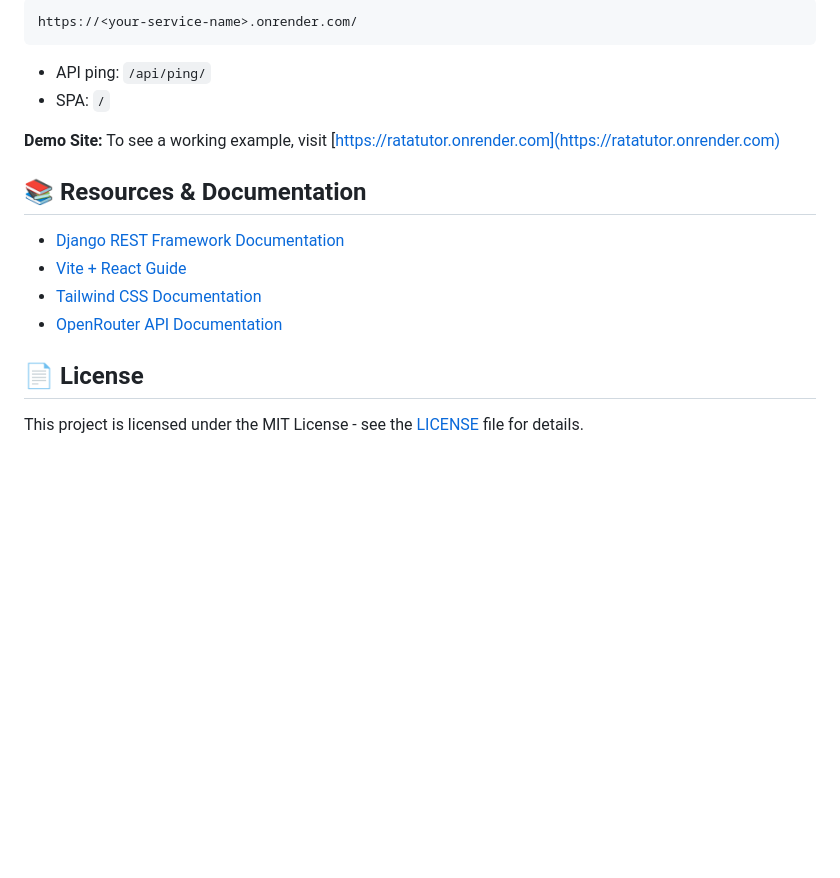
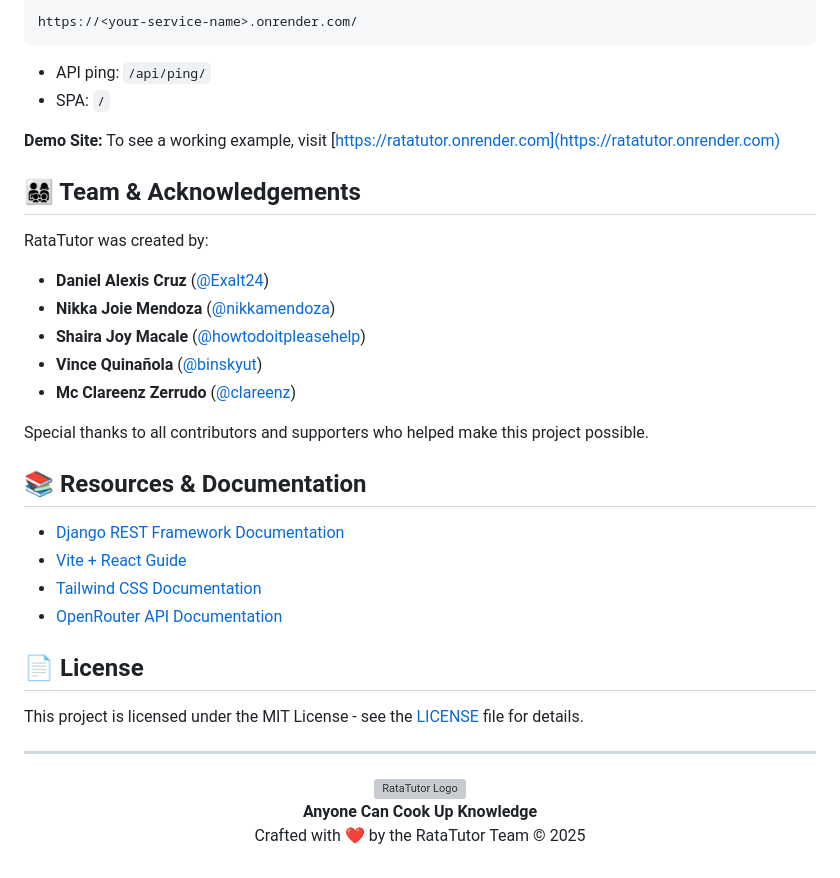
Before and after one commit to Exalt24/RataTutor, a Markdown page: README.md, the part around the change printed below. Drawn GitHub-style; blank space fills up the shorter version; grey boxes are pictures that could not be loaded.

Commit message:
Revised README.md with new sections

```diff
--- a/README.md
+++ b/README.md
@@ -277,6 +310,18 @@ https://<your-service-name>.onrender.com/
 
 **Demo Site:** To see a working example, visit [https://ratatutor.onrender.com](https://ratatutor.onrender.com)
 
+## 👨‍👩‍👧‍👦 Team & Acknowledgements
+
+RataTutor was created by:
+
+- **Daniel Alexis Cruz** ([@Exalt24](https://github.com/Exalt24))
+- **Nikka Joie Mendoza** ([@nikkamendoza](https://github.com/nikkamendoza))
+- **Shaira Joy Macale** ([@howtodoitpleasehelp](https://github.com/howtodoitpleasehelp))
+- **Vince Quinañola** ([@binskyut](https://github.com/binskyut))
+- **Mc Clareenz Zerrudo** ([@clareenz](https://github.com/clareenz))
+
+Special thanks to all contributors and supporters who helped make this project possible.
+
 ## 📚 Resources & Documentation
 
 * [Django REST Framework Documentation](https://www.django-rest-framework.org/)
@@ -287,3 +332,13 @@ https://<your-service-name>.onrender.com/
 ## 📄 License
 
 This project is licensed under the MIT License - see the [LICENSE](LICENSE) file for details.
+
+---
+
+<div align="center">
+  <img src="https://via.placeholder.com/100x100?text=RataTutor" alt="RataTutor Logo" width="80"/>
+  <p>
+    <b>Anyone Can Cook Up Knowledge</b><br/>
+    Crafted with ❤️ by the RataTutor Team © 2025
+  </p>
+</div>
```
Also changed, not shown: other parts of README.md (+33 -0 lines).
